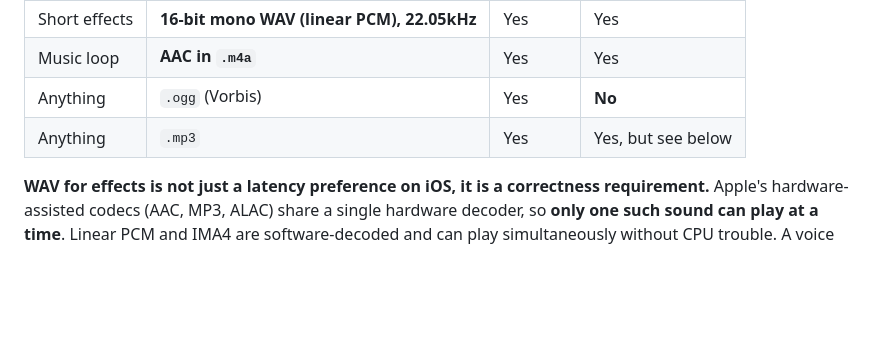
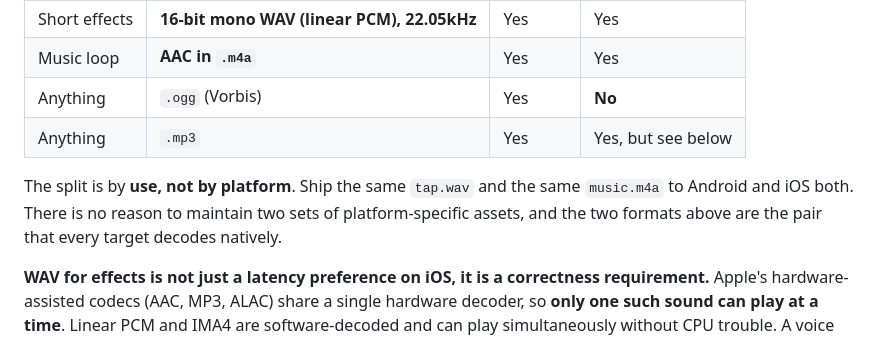
Before and after one commit to anggastudio/flutter-game-init-prompt, a Markdown page: reference/audio.md, the part around the change. Rendered like a GitHub page; blank space fills up the shorter version.

Commit message:
Say plainly that audio formats split by use, not by platform

```diff
--- a/reference/audio.md
+++ b/reference/audio.md
@@ -161,6 +161,11 @@ natively. Those two lists are not the same, and the gaps matter.
 | Anything | `.ogg` (Vorbis) | Yes | **No** |
 | Anything | `.mp3` | Yes | Yes, but see below |
 
+The split is by **use, not by platform**. Ship the same `tap.wav` and the same
+`music.m4a` to Android and iOS both. There is no reason to maintain two sets of
+platform-specific assets, and the two formats above are the pair that every
+target decodes natively.
+
 **WAV for effects is not just a latency preference on iOS, it is a correctness
 requirement.** Apple's hardware-assisted codecs (AAC, MP3, ALAC) share a single
 hardware decoder, so **only one such sound can play at a time**. Linear PCM and
```
